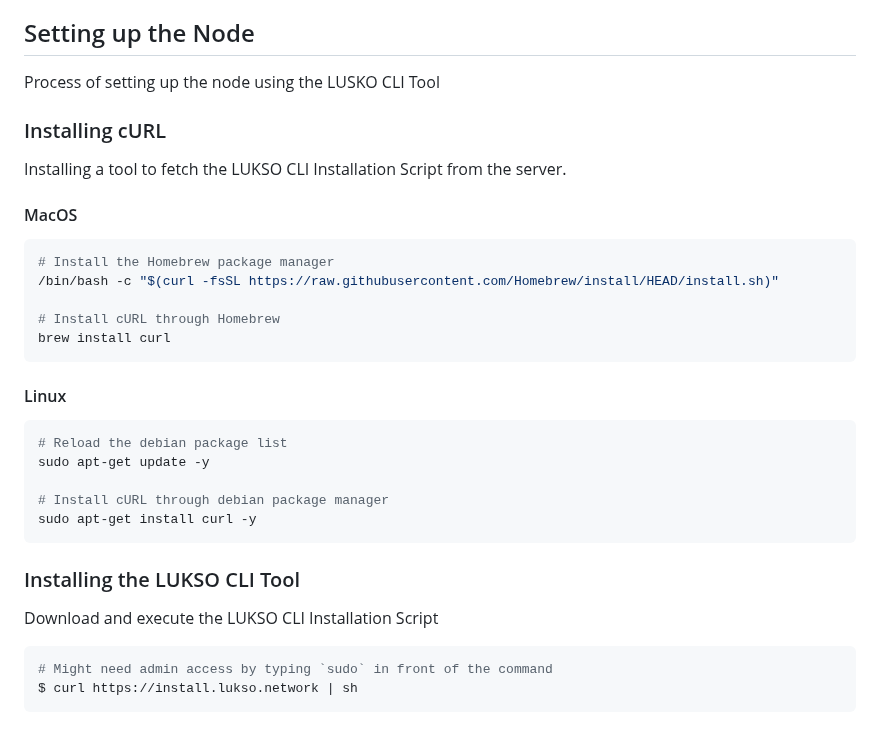
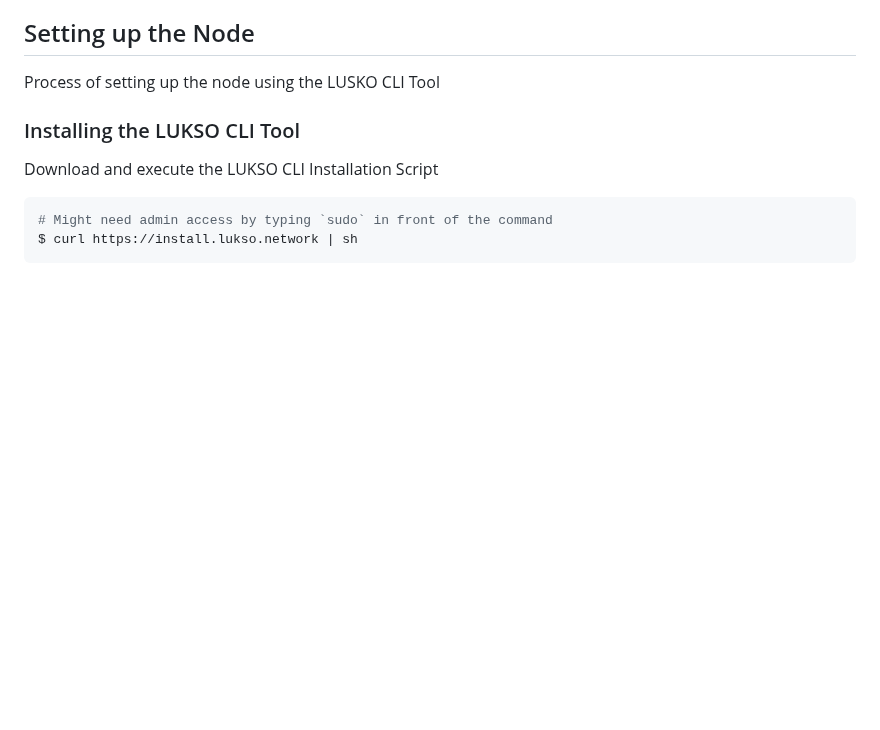
Before and after one commit to lukso-network/tools-lukso-cli, a Markdown page: README.md, the part around the change. GitHub-like rendering; blank space fills up the shorter version.

Commit message:
feat: applying feedback

````diff
--- a/README.md
+++ b/README.md
@@ -74,30 +74,6 @@ They cover the full node functionality of an EVM PoS Blockchain.
 ## Setting up the Node
 
 Process of setting up the node using the LUSKO CLI Tool
-
-### Installing cURL
-
-Installing a tool to fetch the LUKSO CLI Installation Script from the server.
-
-#### MacOS
-
-```sh
-# Install the Homebrew package manager
-/bin/bash -c "$(curl -fsSL https://raw.githubusercontent.com/Homebrew/install/HEAD/install.sh)"
-
-# Install cURL through Homebrew
-brew install curl
-```
-
-#### Linux
-
-```sh
-# Reload the debian package list
-sudo apt-get update -y
-
-# Install cURL through debian package manager
-sudo apt-get install curl -y
-```
 
 ### Installing the LUKSO CLI Tool
 
````
